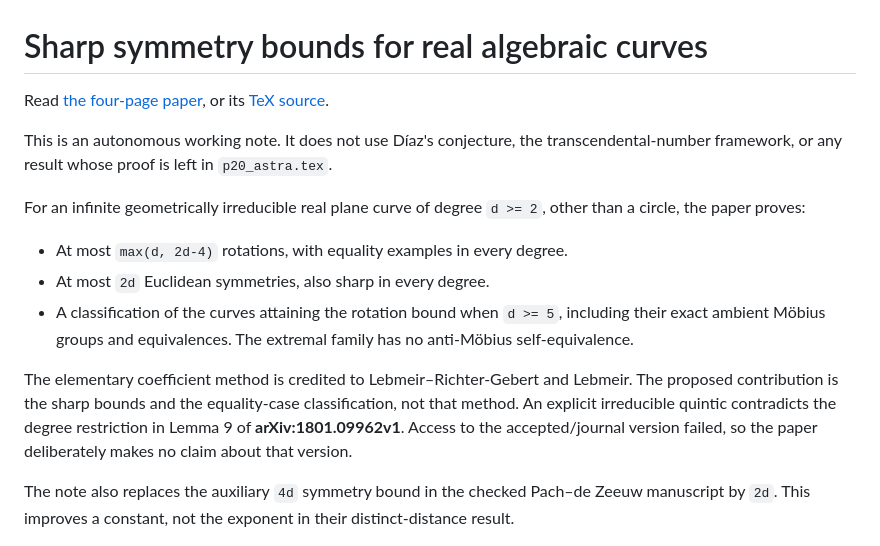
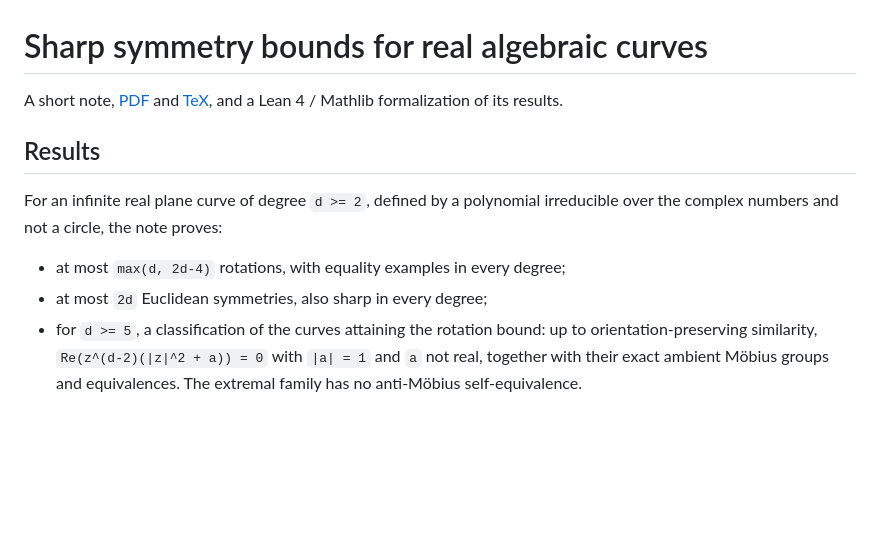
Before and after one commit to carlok/curve-symmetry-lean, a Markdown page: README.md, the part around one of its changes. Drawn GitHub-style; blank space fills up the shorter version.

```diff
--- a/README.md
+++ b/README.md
@@ -1,18 +1,19 @@
 # Sharp symmetry bounds for real algebraic curves
 
-Read [the four-page paper](sharp_symmetry_bounds.pdf), or its [TeX source](sharp_symmetry_bounds.tex).
+A short note, [PDF](sharp_symmetry_bounds.pdf) and [TeX](sharp_symmetry_bounds.tex),
+and a Lean 4 / Mathlib formalization of its results.
 
-This is an autonomous working note. It does not use Díaz's conjecture, the transcendental-number framework, or any result whose proof is left in `p20_astra.tex`.
+## Results
 
-For an infinite geometrically irreducible real plane curve of degree `d >= 2`, other than a circle, the paper proves:
+For an infinite real plane curve of degree `d >= 2`, defined by a polynomial
+irreducible over the complex numbers and not a circle, the note proves:
 
-- At most `max(d, 2d-4)` rotations, with equality examples in every degree.
-- At most `2d` Euclidean symmetries, also sharp in every degree.
-- A classification of the curves attaining the rotation bound when `d >= 5`, including their exact ambient Möbius groups and equivalences. The extremal family has no anti-Möbius self-equivalence.
-
-The elementary coefficient method is credited to Lebmeir–Richter-Gebert and Lebmeir. The proposed contribution is the sharp bounds and the equality-case classification, not that method. An explicit irreducible quintic contradicts the degree restriction in Lemma 9 of **arXiv:1801.09962v1**. Access to the accepted/journal version failed, so the paper deliberately makes no claim about that version.
-
-The note also replaces the auxiliary `4d` symmetry bound in the checked Pach–de Zeeuw manuscript by `2d`. This improves a constant, not the exponent in their distinct-distance result.
+- at most `max(d, 2d-4)` rotations, with equality examples in every degree;
+- at most `2d` Euclidean symmetries, also sharp in every degree;
+- for `d >= 5`, a classification of the curves attaining the rotation bound:
+  up to orientation-preserving similarity, `Re(z^(d-2)(|z|^2 + a)) = 0` with
+  `|a| = 1` and `a` not real, together with their exact ambient Möbius groups
+  and equivalences. The extremal family has no anti-Möbius self-equivalence.
 
 <p align="center"><img src="figures/quintic-real.png" width="360" alt="The quintic Re(z^3(|z|^2 + i)) = 0"></p>
 
```
Also changed, not shown: other parts of README.md (+69 -24 lines).
